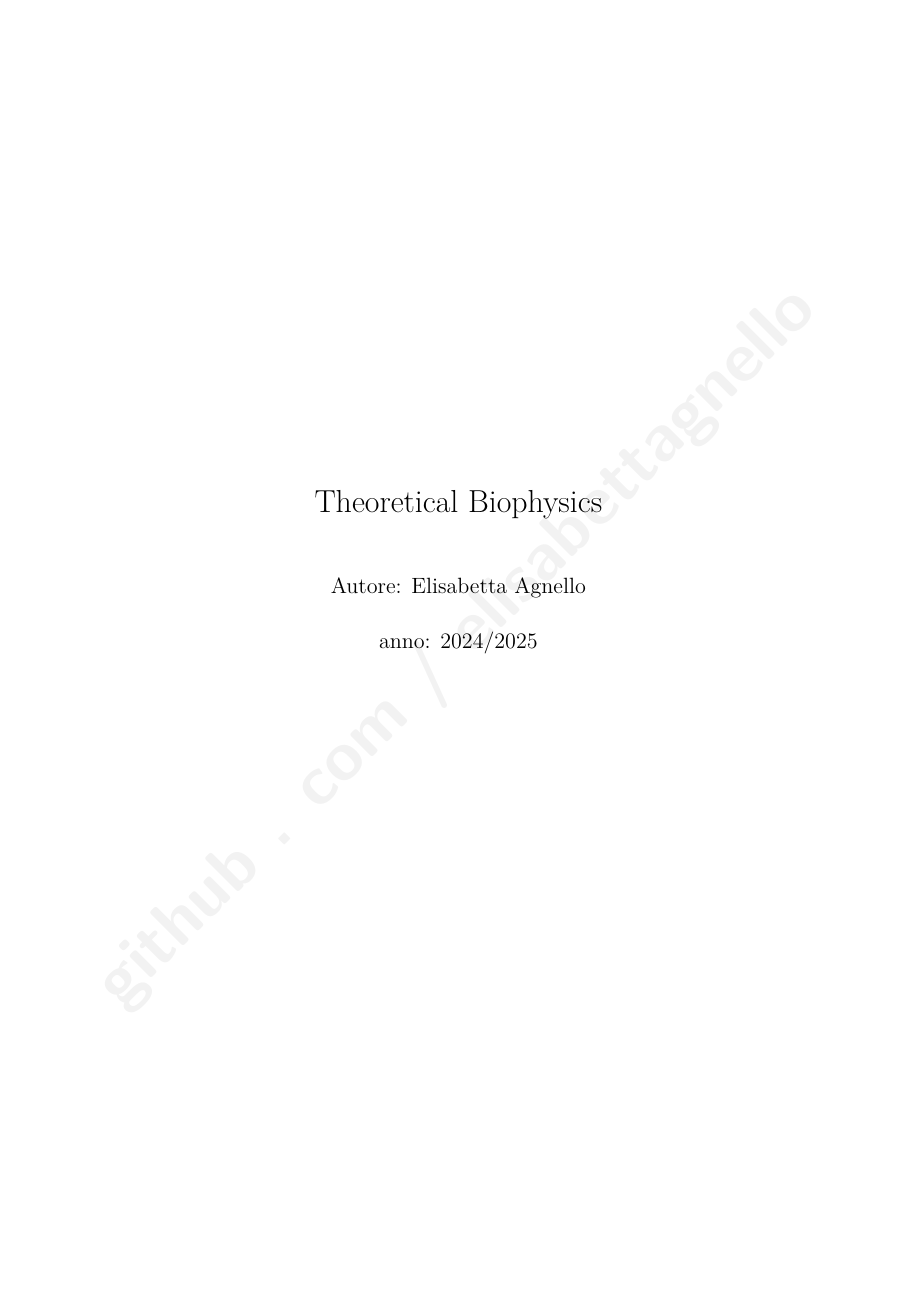
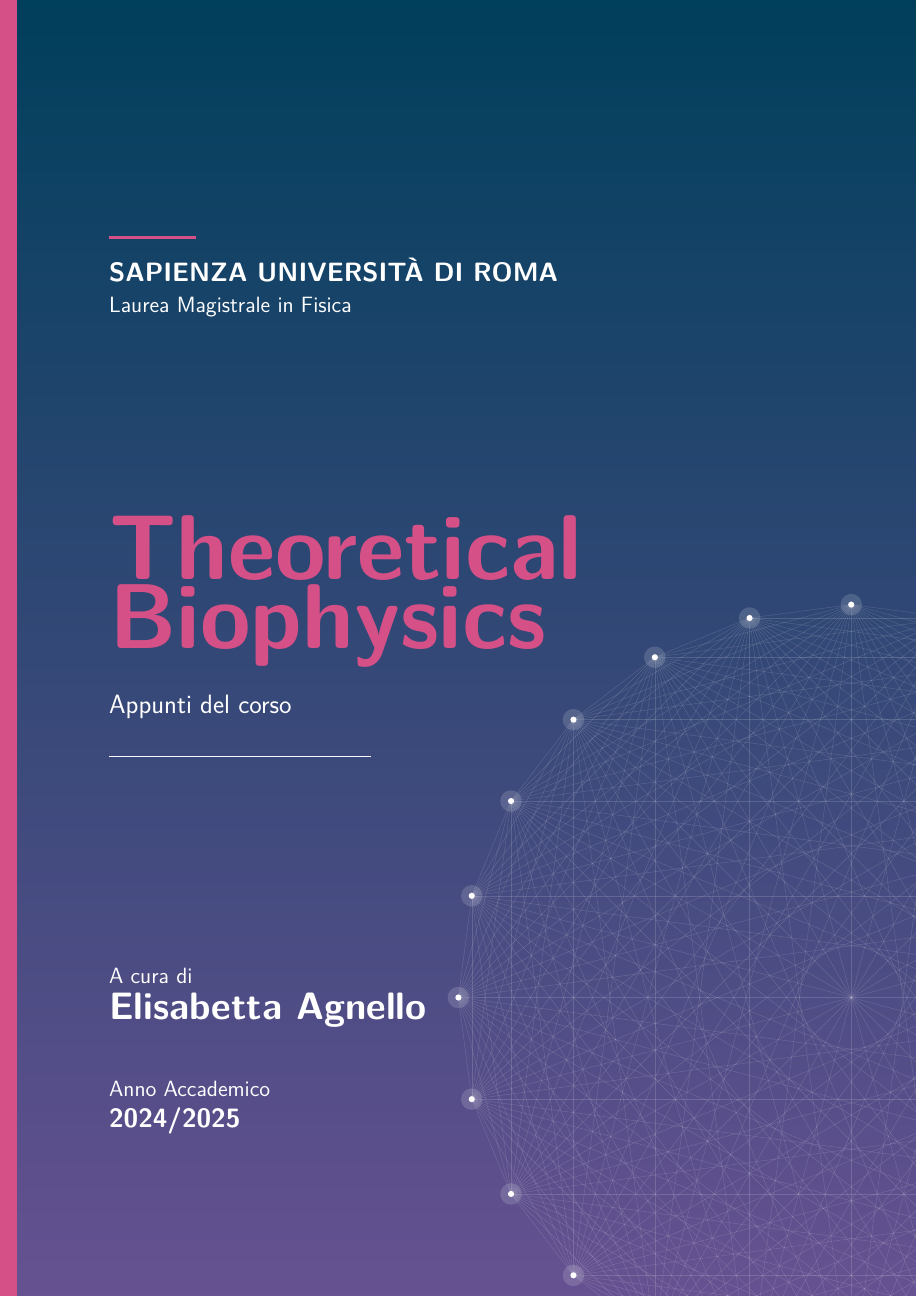
Before and after one commit to elisabettagnello/elisabetta-physics-notes, a LaTeX book (src/Theoretical_Biophysics/main.tex): page 1 of 234. Compiled offline with pdfLaTeX.

Commit message:
Update main.tex

```diff
--- a/src/Theoretical_Biophysics/main.tex
+++ b/src/Theoretical_Biophysics/main.tex
@@ -78,11 +78,72 @@
 %%%%%%%%%%%%%%%%%%%%%%%%%%%%%%%%%%%%%%%%%%%%%%%%%%%%%%%%%%%%%%%%%%%%%%%%%%%%%%%%
 \begin{document}
 
-% --- Pagina del Titolo (da personalizzare) ---
-\title{Theoretical Biophysics}
-\author{Autore: Elisabetta Agnello}
-\date{anno: 2024/2025}
-\maketitle
+
+% --- Copertina Bio-Fisica (Sfondo con Gradiente Elegante) ---
+\begin{titlepage}
+    \thispagestyle{empty}
+
+    \begin{tikzpicture}[remember picture, overlay]
+
+        % 1. Sfondo con gradiente: dal Blu Profondo (colorA) all'Indaco (colorB)
+        \shade[top color=colorA, bottom color=colorC] (current page.north west) rectangle (current page.south east);
+
+        % 2. Fascia laterale a contrasto
+        \fill[colorE] (current page.south west) rectangle ([xshift=0.4cm]current page.north west);
+
+        % 3. Rete di Hopfield (Pura, solo linee bianche e nodi)
+        \begin{scope}[shift={([xshift=-1.5cm, yshift=-8cm]current page.east)}]
+            \def\numnodes{24}
+            \def\radius{9}
+
+            % Disegna tutte le connessioni in bianco semitrasparente
+            \foreach \i in {1,...,\numnodes} {
+                \foreach \j in {\i,...,\numnodes} {
+                    \draw[white, opacity=0.15, line width=0.3pt] ({\i*360/\numnodes}:\radius) -- ({\j*360/\numnodes}:\radius);
+                }
+            }
+
+            % Disegna i nodi con un leggero alone
+            \foreach \i in {1,...,\numnodes} {
+                % Alone luminoso morbido
+                \node[circle, fill=white, opacity=0.15, inner sep=0pt, minimum size=14pt] at ({\i*360/\numnodes}:\radius) {};
+                % Core del nodo
+                \node[circle, fill=white, inner sep=0pt, minimum size=4pt] at ({\i*360/\numnodes}:\radius) {};
+            }
+        \end{scope}
+    \end{tikzpicture}
+
+    % --- Area Testi: Intestazione ---
+    \begin{flushleft}
+        \vspace*{1.5cm} % Margine dall'alto
+        \textcolor{colorE}{\rule{2cm}{2pt}}\\[0.4cm] % Linea decorativa
+        \textcolor{white}{\sffamily\Large\textbf{SAPIENZA UNIVERSITÀ DI ROMA}}\\[0.2cm]
+        \textcolor{white!70}{\sffamily\large Laurea Magistrale in Fisica}\\
+
+        \vspace{4.5cm}
+
+        % Titolo Principale
+        \textcolor{colorE}{\sffamily\fontsize{60}{70}\selectfont\textbf{Theoretical}}\\[0.1cm]
+        \textcolor{colorE}{\sffamily\fontsize{60}{70}\selectfont\textbf{Biophysics}}\\[0.6cm]
+        \textcolor{white!80}{\sffamily\Large Appunti del corso}\\[0.5cm]
+        \textcolor{white!30}{\rule{6cm}{1pt}} % Sottile linea di separazione
+    \end{flushleft}
+
+    \vfill % Spinge le info dell'autore verso il fondo
+
+    % --- Area Testi: Autore ---
+    \begin{flushleft}
+        \textcolor{white!60}{\sffamily\large A cura di}\\[0.2cm]
+        \textcolor{white}{\sffamily\huge\textbf{Elisabetta Agnello}}\\[1.2cm]
+
+        \textcolor{white!60}{\sffamily\large Anno Accademico}\\[0.2cm]
+        \textcolor{white}{\sffamily\Large\textbf{2024/2025}}
+    \end{flushleft}
+
+    \vspace*{1cm} % Margine dal basso
+\end{titlepage}
+% --- Fine Copertina ---
+
 
 
 \frontmatter % Numerazione romana per le pagine iniziali (indice)
```
